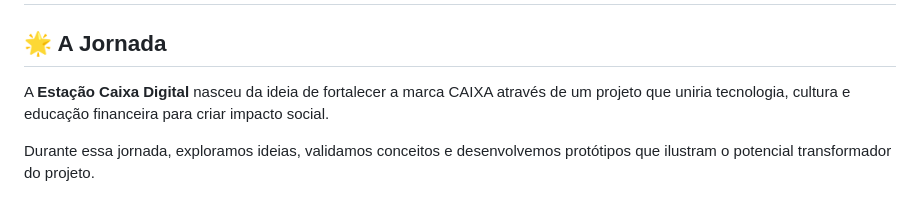
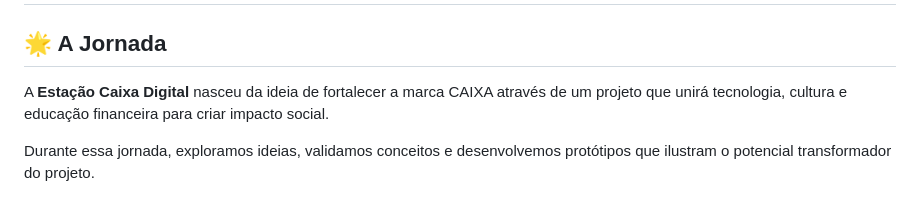
Before and after one commit to Andy-IA/Esta-o-Caixa-Digital, a Markdown page: README.md, the part around the change. Drawn GitHub-style.

```diff
--- a/README.md
+++ b/README.md
@@ -2,7 +2,7 @@
 
 ## 🌟 A Jornada
 
-A **Estação Caixa Digital** nasceu da ideia de fortalecer a marca CAIXA através de um projeto que uniria tecnologia, cultura e educação financeira para criar impacto social.
+A **Estação Caixa Digital** nasceu da ideia de fortalecer a marca CAIXA através de um projeto que unirá tecnologia, cultura e educação financeira para criar impacto social.
 
 Durante essa jornada, exploramos ideias, validamos conceitos e desenvolvemos protótipos que ilustram o potencial transformador do projeto.
 
```
